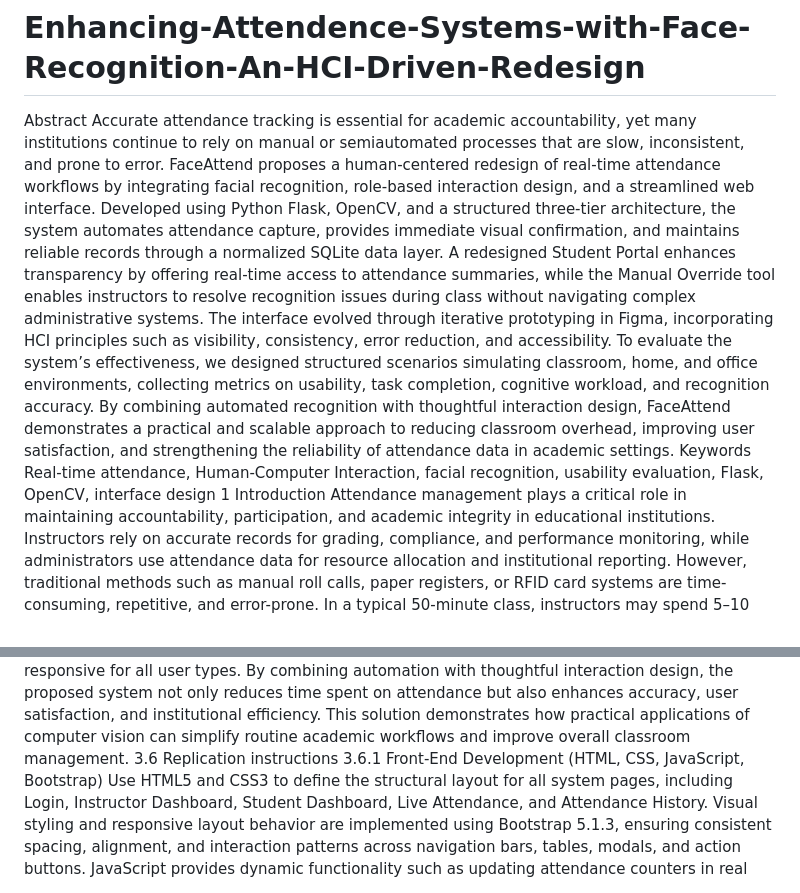
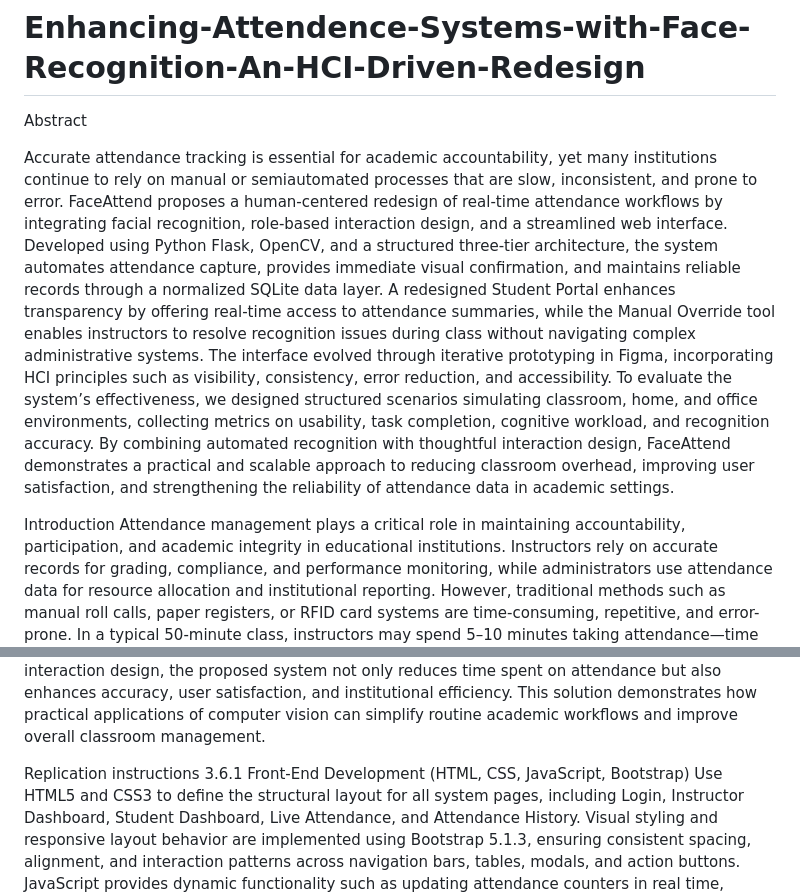
Before and after one commit to RAVEESHMK/Enhancing-Attendence-Systems-with-Face-Recognition-An-HCI-Driven-Redesign, a Markdown page: README.md, 2 parts joined by grey strips. Drawn GitHub-style.

```diff
--- a/README.md
+++ b/README.md
@@ -1,5 +1,6 @@
 # Enhancing-Attendence-Systems-with-Face-Recognition-An-HCI-Driven-Redesign
 Abstract
+
 Accurate attendance tracking is essential for academic accountability, yet many institutions continue to rely on manual or semiautomated processes that are slow, inconsistent, and prone to error.
 FaceAttend proposes a human-centered redesign of real-time attendance workflows by integrating facial recognition, role-based
 interaction design, and a streamlined web interface. Developed using Python Flask, OpenCV, and a structured three-tier architecture,
@@ -13,9 +14,9 @@ office environments, collecting metrics on usability, task completion, cognitive
 automated recognition with thoughtful interaction design, FaceAttend demonstrates a practical and scalable approach to reducing
 classroom overhead, improving user satisfaction, and strengthening
 the reliability of attendance data in academic settings.
-Keywords
-Real-time attendance, Human-Computer Interaction, facial recognition, usability evaluation, Flask, OpenCV, interface design
-1 Introduction
+
+
+Introduction
 Attendance management plays a critical role in maintaining accountability, participation, and academic integrity in educational
 institutions. Instructors rely on accurate records for grading, compliance, and performance monitoring, while administrators use
 attendance data for resource allocation and institutional reporting.
@@ -50,7 +51,9 @@ enhances accuracy, user satisfaction, and institutional efficiency.
 This solution demonstrates how practical applications of computer
 vision can simplify routine academic workflows and improve overall
 classroom management.
-3.6 Replication instructions
+
+
+Replication instructions
 3.6.1 Front-End Development (HTML, CSS, JavaScript, Bootstrap)
 Use HTML5 and CSS3 to define the structural layout for all
 system pages, including Login, Instructor Dashboard, Student Dashboard, Live Attendance, and Attendance History. Visual styling and
```
